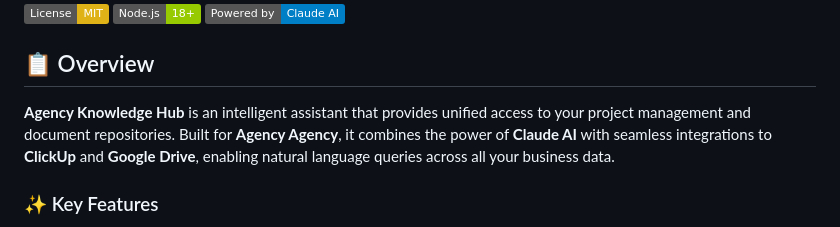
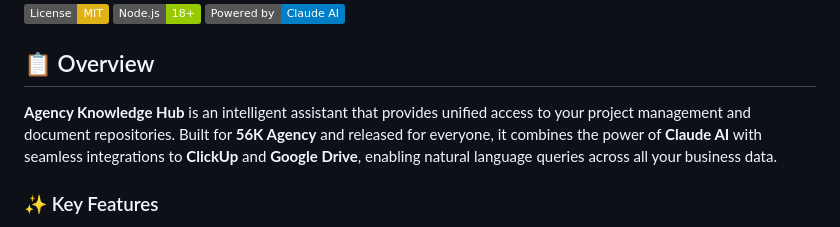
Before and after one commit to simbus82/Agency-Knowledge-App, a Markdown page: README.md, the part around the change. Rendered like a GitHub page; badges without logos.

```diff
--- a/README.md
+++ b/README.md
@@ -8,7 +8,7 @@
 
 ## 📋 Overview
 
-**Agency Knowledge Hub** is an intelligent assistant that provides unified access to your project management and document repositories. Built for **Agency Agency**, it combines the power of **Claude AI** with seamless integrations to **ClickUp** and **Google Drive**, enabling natural language queries across all your business data.
+**Agency Knowledge Hub** is an intelligent assistant that provides unified access to your project management and document repositories. Built for **56K Agency** and released for everyone, it combines the power of **Claude AI** with seamless integrations to **ClickUp** and **Google Drive**, enabling natural language queries across all your business data.
 
 ### ✨ Key Features
 
```
